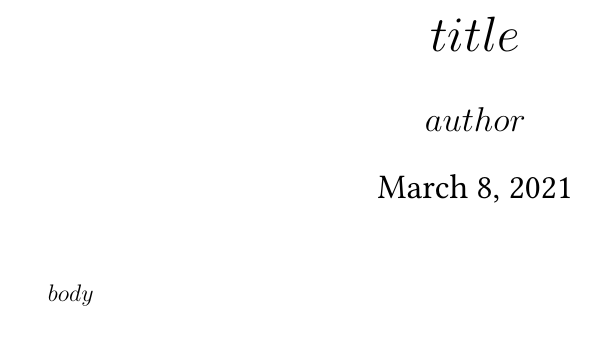
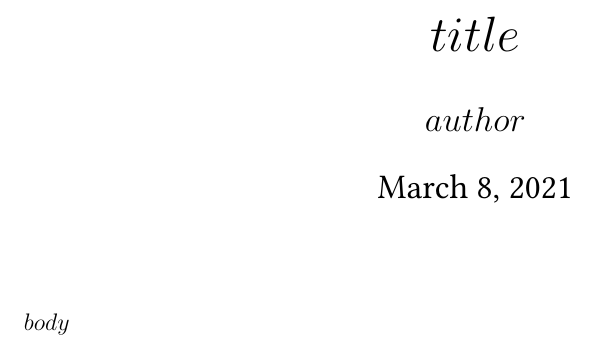
Before and after one commit to benswift/simple-pandoc-pdf-template, a LaTeX document (pandoc-template.tex): part of the page, cut so that both start at the same text. Compiled offline with pdfLaTeX.

Commit message:
add koma-script parskip=* full option
because I kindof like the "small vertical space between paragraphs" thing. Maybe
I'm not European enough for Koma-script.

```diff
--- a/pandoc-template.tex
+++ b/pandoc-template.tex
@@ -1,5 +1,5 @@
 % -*- TeX-engine: xetex -*-
-\documentclass[a4paper,fontsize=12pt]{scrartcl}
+\documentclass[a4paper,fontsize=12pt,parskip=full*]{scrartcl}
 \usepackage{libertine}
 \usepackage[scale=.85]{sourcecodepro}
 
```
